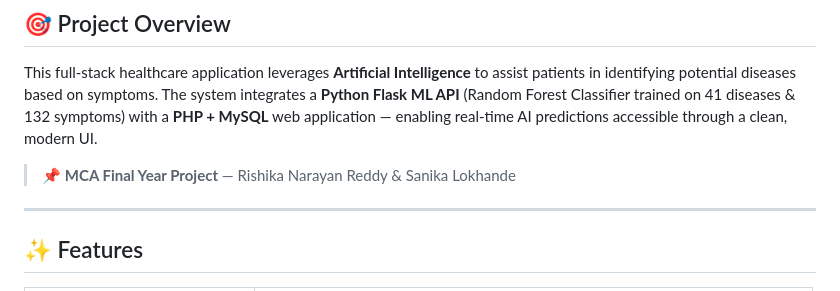
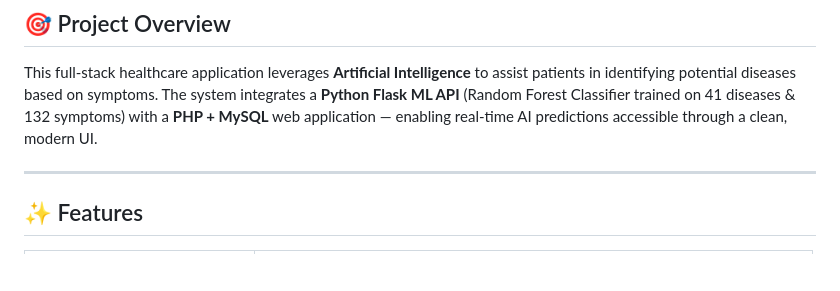
Before and after one commit to fameshkatre87/ai-healthcare-app, a Markdown page: README.md, the part around the change. GitHub-like rendering; blank space fills up the shorter version.

Commit message:
Update README - professional recruiter friendly

```diff
--- a/README.md
+++ b/README.md
@@ -20,7 +20,7 @@
 
 This full-stack healthcare application leverages **Artificial Intelligence** to assist patients in identifying potential diseases based on symptoms. The system integrates a **Python Flask ML API** (Random Forest Classifier trained on 41 diseases & 132 symptoms) with a **PHP + MySQL** web application — enabling real-time AI predictions accessible through a clean, modern UI.
 
-> 📌 **MCA Final Year Project** — Rishika Narayan Reddy & Sanika Lokhande
+
 
 ---
 
```
